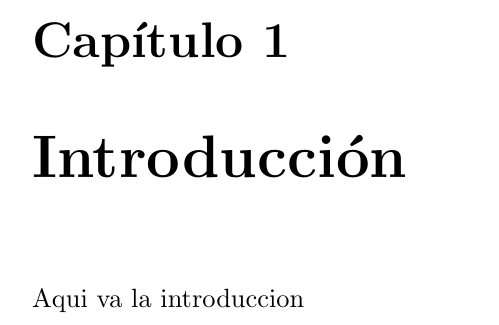
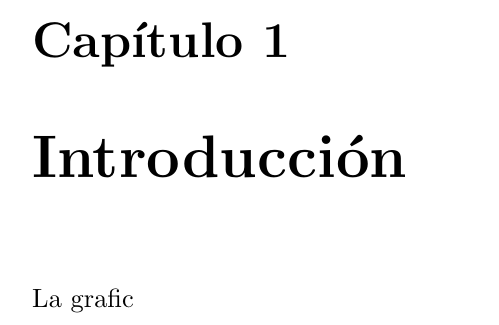
Before and after one commit to Krossimon/tesis, a LaTeX book (simon.tex): part of page 5 of 18, cut so that both start at the same text. Compiled offline with pdfLaTeX; the source files are stored in an older character set and shown here as Unicode.

Commit message:
cambios triviales

```diff
--- a/simon.tex
+++ b/simon.tex
@@ -66,8 +66,8 @@ Probando git.
 
  \chapter{Introducción}
 
+La grafic
 
-Aqui va la introduccion
 
 
 
```
